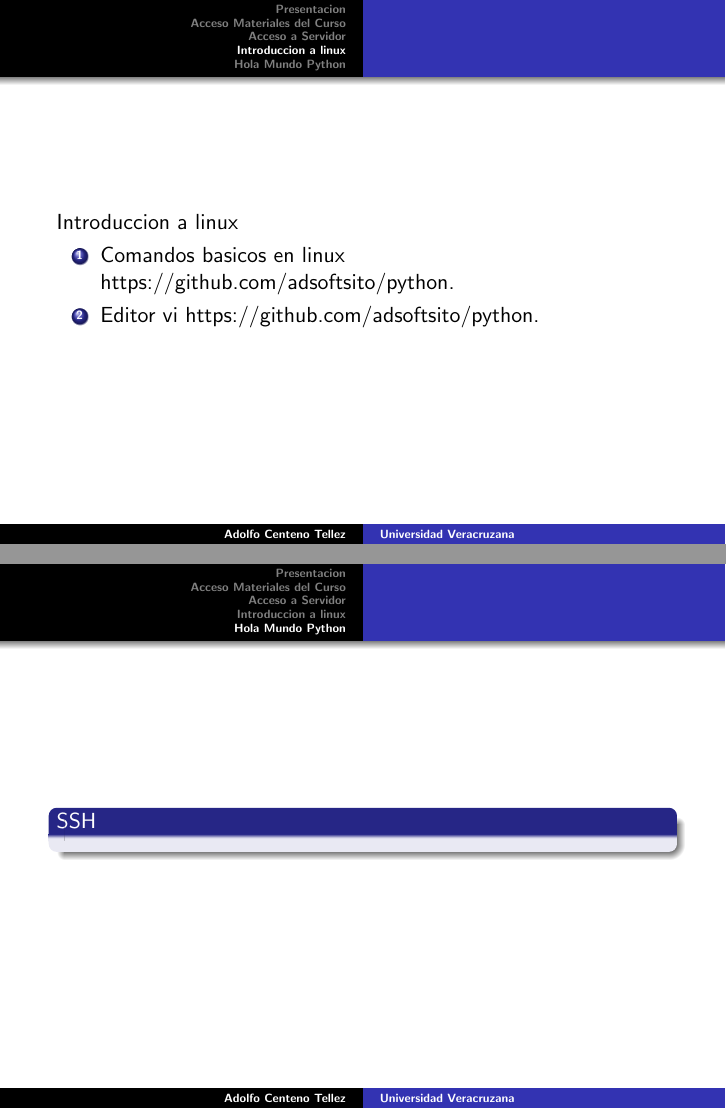
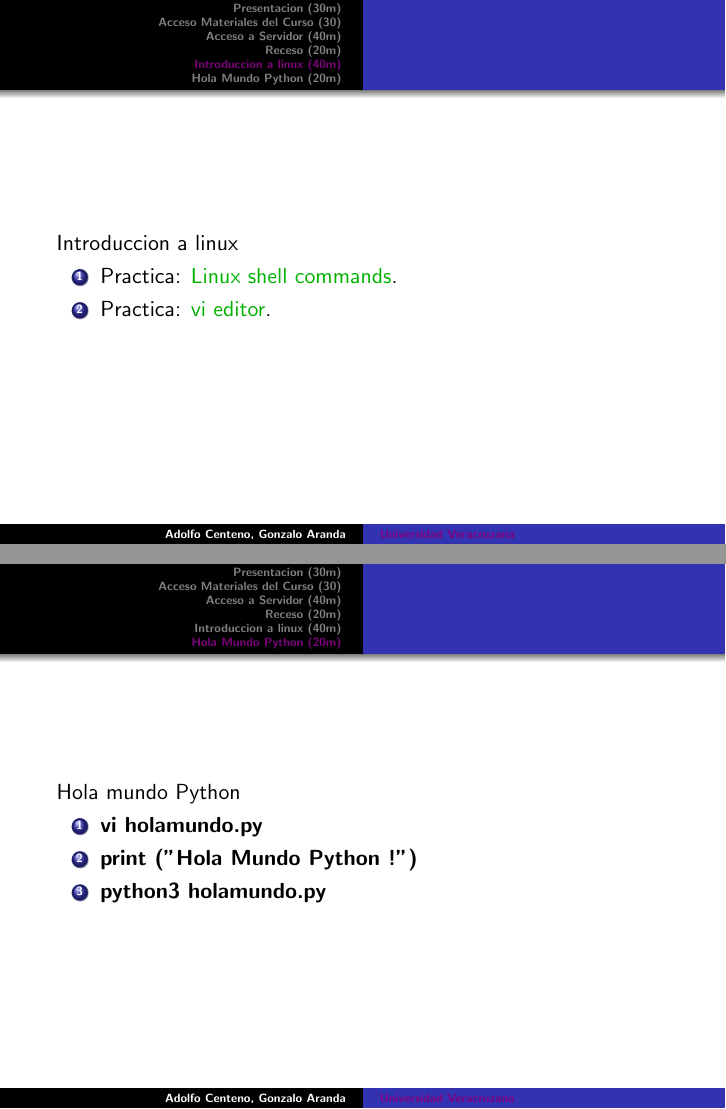
Before and after one commit to adsoftsito/python, LaTeX slides (w1/slides_w1.tex): pages 6 and 7 of 7 before the commit and pages 7 and 8 of 8 after it, joined at a grey line. Compiled offline with pdfLaTeX.

Commit message:
add w1 final

```diff
--- a/w1/slides_w1.tex
+++ b/w1/slides_w1.tex
@@ -9,10 +9,16 @@
 \usepackage{listings}
 \usepackage{hyperref}
 
+\hypersetup{
+  colorlinks=true,
+  linkcolor=blue!50!red,
+  urlcolor=green!70!black
+}
 
 \begin{document}
 \title{Universidad Veracruzana}
-\author{Adolfo Centeno Tellez}
+\subtitle{Centro de Investigaciones Cerebrales\\COMPUTACION CIENTIFICA Y BIOINFORMATICA}
+\author{Adolfo Centeno, Gonzalo Aranda}
 \date{\today}
 
 \begin{frame}
@@ -24,7 +30,7 @@
 \end{frame}
 
 
-\section{Presentacion}
+\section{Presentacion (30m) }
 
 \begin{frame}
 
@@ -60,3 +66,4 @@ Materiales del Curso
 \end{frame}
 
 
+\section{Acceso a Servidor (40m) }
@@ -80,7 +86,18 @@ Acceso a servidor por SSH
 \end{frame}
 
 
-\section{Introduccion a linux}
+\section{Receso (20m) }
+
+\begin{frame}
+
+
+Receso ...
+
+
+\end{frame}
+
+
+\section{Introduccion a linux (40m) }
 
 \begin{frame}
 
@@ -89,9 +106,12 @@ Introduccion a linux
 
 \begin{enumerate}
 \item
-	Comandos basicos en linux \href{https://github.com/adsoftsito/python}{https://github.com/adsoftsito/python}.
+
+	Practica: \href{https://github.com/adsoftsito/python/blob/master/w1/linuxcommands.pdf}{Linux shell commands}.
+
+
 \item
-	Editor vi \href{https://github.com/adsoftsito/python}{https://github.com/adsoftsito/python}.
+	Practica: \href{https://github.com/adsoftsito/python/blob/master/w1/vi-editor.pdf}{vi editor}.
 
 \end{enumerate}
 
@@ -99,15 +119,25 @@ Introduccion a linux
 \end{frame}
 
 
-\section{Hola Mundo Python}
+\section{Hola Mundo Python (20m) }
 
 \begin{frame}
 
 
-\begin{block}{SSH}
+Hola mundo Python
+
+\begin{enumerate}
+\item
+	\textbf{vi holamundo.py}
+
+\item
+	\textbf{print ("Hola Mundo Python !")}
 
 
-\end{block}
+\item
+	\textbf{python3 holamundo.py}
+
+\end{enumerate}
 
 
 \end{frame}
```
Also changed, not shown: w1/slides_w1.pdf, w1/slides_w1.tex (15 more changed lines), 1 other file.
